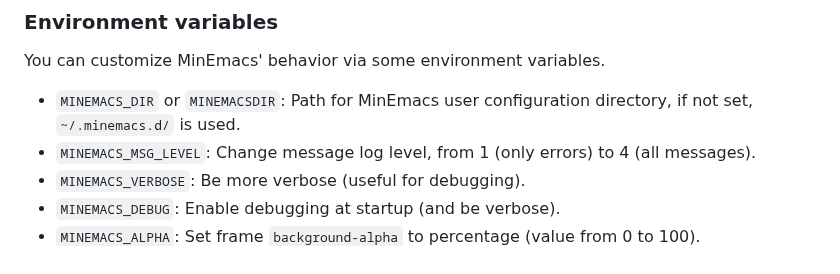
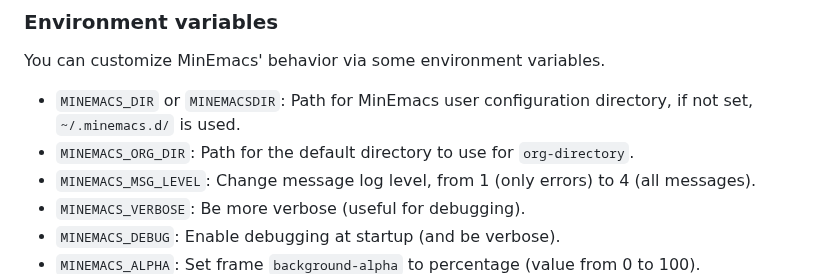
Before and after one commit to abougouffa/minemacs, a Markdown page: docs/readme.md, the part around the change. Drawn GitHub-style.

Commit message:
docs: add information about `MINEMACS_ORG_DIR`

```diff
--- a/docs/readme.md
+++ b/docs/readme.md
@@ -140,6 +140,7 @@ You can customize MinEmacs' behavior via some environment variables.
 
 - `MINEMACS_DIR` or `MINEMACSDIR`: Path for MinEmacs user configuration
   directory, if not set, `~/.minemacs.d/` is used.
+- `MINEMACS_ORG_DIR`: Path for the default directory to use for `org-directory`.
 - `MINEMACS_MSG_LEVEL`: Change message log level, from 1 (only errors) to 4 (all
   messages).
 - `MINEMACS_VERBOSE`: Be more verbose (useful for debugging).
```
